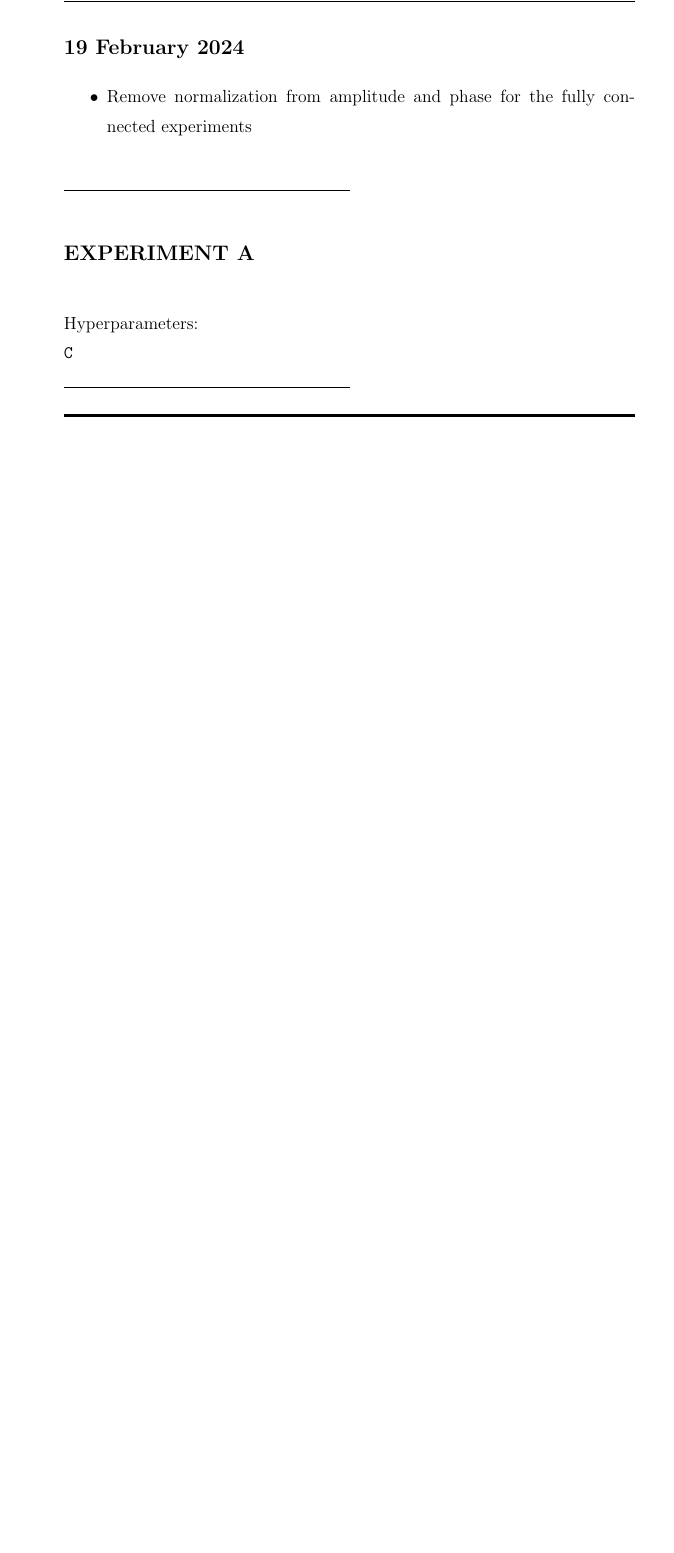
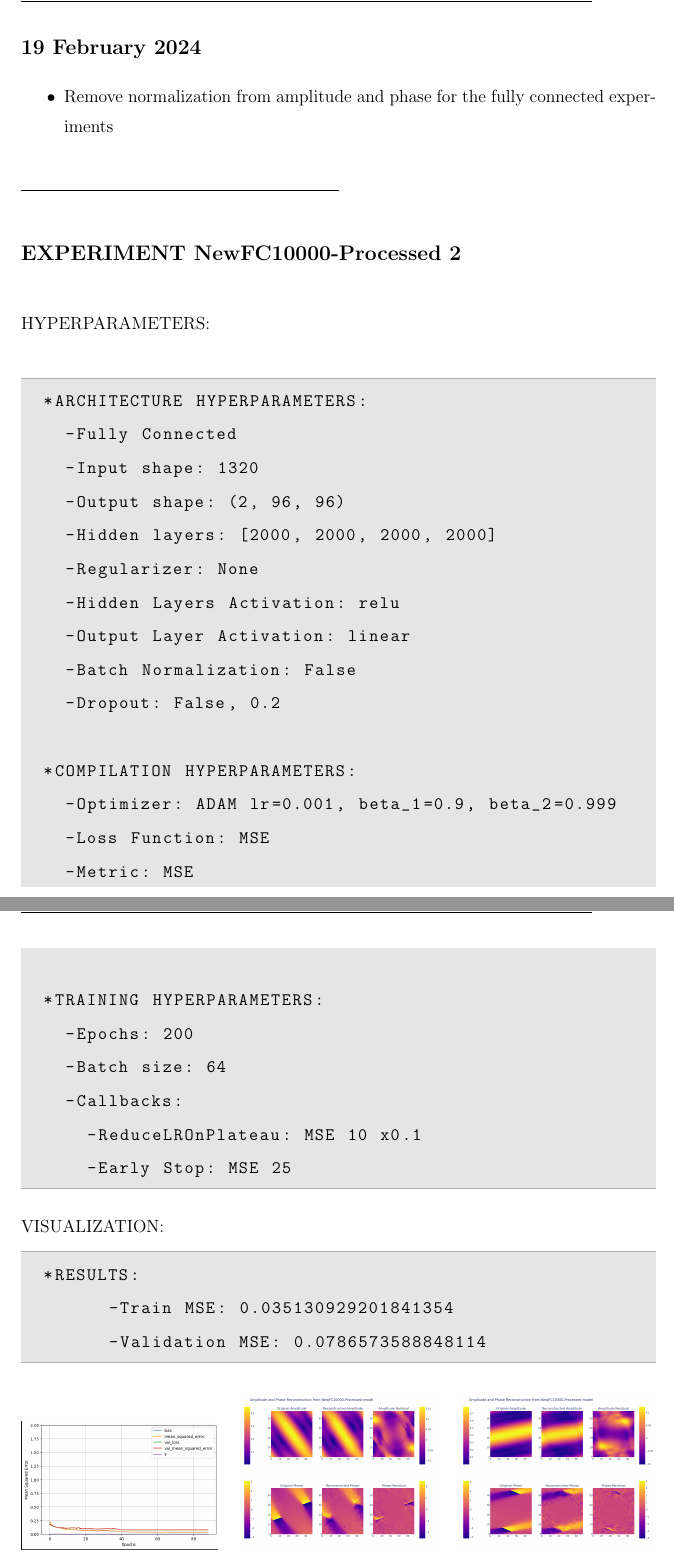
Before and after one commit to Dacarpe03/PLImageReconstruction, a LaTeX document (LabNotebook/0_main.tex, which reads LabNotebook/Experiments/ap-NewFC10000-Processed_2.tex, LabNotebook/Experiments/ap-NewFC30000-Processed_1.tex): part of page 4 of 4 before the commit and two parts of pages 4 and 5 of 7 after it, the two joined at a grey line, cut so that both start at the same text, the shorter picture padded with empty space. The pictures show the PDF file LabNotebook/0_main.pdf that the author committed with the source.

Commit message:
New experiment

```diff
--- /dev/null
+++ b/LabNotebook/Experiments/ap-NewFC10000-Processed_2.tex
@@ -0,0 +1,39 @@
+\rule{0.5\textwidth}{0.5pt}\\
+
+	{\large \textbf{EXPERIMENT NewFC10000-Processed 2}}\\
+
+	{\normalsize HYPERPARAMETERS:}\\
+	\begin{lstlisting}
+	*ARCHITECTURE HYPERPARAMETERS:
+		-Fully Connected
+		-Input shape: 1320
+		-Output shape: (2, 96, 96)
+		-Hidden layers: [2000, 2000, 2000, 2000]
+		-Regularizer: None
+		-Hidden Layers Activation: relu
+		-Output Layer Activation: linear
+		-Batch Normalization: False
+		-Dropout: False, 0.2
+
+	*COMPILATION HYPERPARAMETERS:
+		-Optimizer: ADAM lr=0.001, beta_1=0.9, beta_2=0.999
+		-Loss Function: MSE
+		-Metric: MSE
+
+	*TRAINING HYPERPARAMETERS:
+		-Epochs: 200
+		-Batch size: 64
+		-Callbacks:
+			-ReduceLROnPlateau: MSE 10 x0.1
+			-Early Stop: MSE 25
+	\end{lstlisting}
+
+	{\normalsize VISUALIZATION:}
+	\begin{lstlisting}
+	*RESULTS:
+        -Train MSE: 0.035130929201841354
+        -Validation MSE: 0.0786573588848114
+	\end{lstlisting}
+
+	\begin{figure*}[ht!]
+		\subfloat[Training Evolution]{%
--- /dev/null
+++ b/LabNotebook/Experiments/ap-NewFC30000-Processed_1.tex
@@ -0,0 +1,39 @@
+\rule{0.5\textwidth}{0.5pt}\\
+
+	{\large \textbf{EXPERIMENT NewFC30000-Processed-1}}\\
+
+	{\normalsize HYPERPARAMETERS:}
+	\begin{lstlisting}
+	*ARCHITECTURE HYPERPARAMETERS:
+		-Fully Connected
+		-Input shape: 1320
+		-Output shape: (2, 96, 96)
+		-Hidden layers: [2000, 2000, 2000, 2000]
+		-Regularizer: None
+		-Hidden Layers Activation: relu
+		-Output Layer Activation: linear
+		-Batch Normalization: False
+		-Dropout: False, 0.2
+
+	*COMPILATION HYPERPARAMETERS:
+		-Optimizer: ADAM lr=0.001, beta_1=0.9, beta_2=0.999
+		-Loss Function: MSE
+		-Metric: MSE
+
+	*TRAINING HYPERPARAMETERS:
+		-Epochs: 200
+		-Batch size: 64
+		-Callbacks:
+			-ReduceLROnPlateau: MSE 10 x0.1
+			-Early Stop: MSE 25
+	\end{lstlisting}
+
+	{\normalsize VISUALIZATION:}
+	\begin{lstlisting}
+	*RESULTS:
+        -Train MSE: 0.0357743538916111
+        -Validation MSE: 0.057852283120155334
+	\end{lstlisting}
+
+	\begin{figure*}[ht!]
+		\subfloat[Training Evolution]{%
```
Also changed, not shown: AmpPhaseReconstruction/models_descriptions.txt (+30 -0 lines), LabNotebook/0_main.tex (+2 -3 lines), LabNotebook/AmplitudePhaseReconstruction/Days/ap-20240219.tex (+2 -1 lines), LabNotebook/Experiments/ExperimentTemplate.tex (+24 -3 lines), LabNotebook/lab_notes.sty (+2 -1 lines), LabNotebook/0_main.pdf, LabNotebook/Experiments/ExpImages/ap-NewFC10000-Processed_2-evolution.png (added), LabNotebook/Experiments/ExpImages/ap-NewFC10000-Processed_2-train.png (added), LabNotebook/Experiments/ExpImages/ap-NewFC10000-Processed_2-val.png (added), LabNotebook/Experiments/ExpImages/ap-NewFC30000-Processed_1-evolution.png (added), LabNotebook/Experiments/ExpImages/ap-NewFC30000-Processed_1-train.png (added), LabNotebook/Experiments/ExpImages/ap-NewFC30000-Processed_1-val.png (added), LabNotebook/Experiments/ap-NewFC10000-Processed_2.tex (10 more changed lines), LabNotebook/Experiments/ap-NewFC30000-Processed_1.tex (12 more changed lines), 6 other files.
